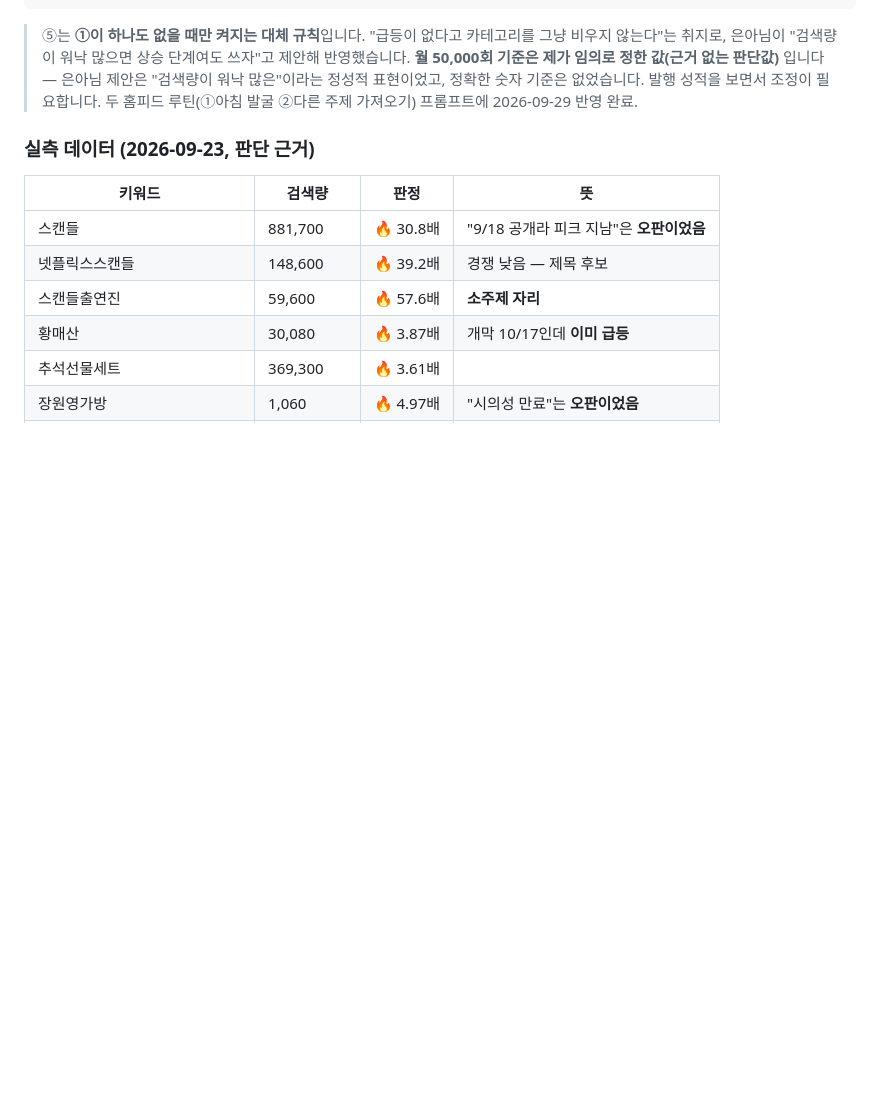
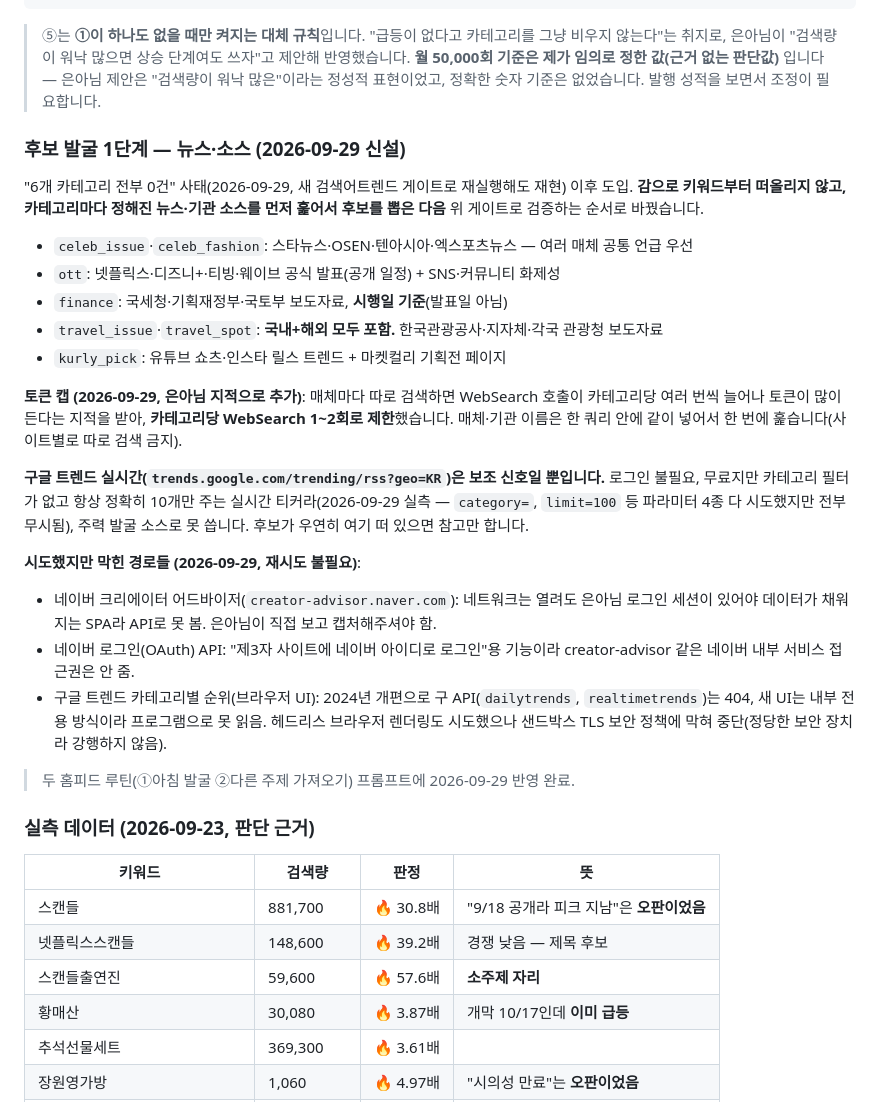
Before and after one commit to fleurien003/claude_projectBLOG, a Markdown page: docs/20_홈피드_규칙.md, the part around the change. Rendered like a GitHub page; blank space fills up the shorter version.

Commit message:
후보 발굴을 뉴스 1단계 → 검색어트렌드 검증 순서로 재구성
카테고리 전부 0건 재현 문제를 판정 방식이 아니라 후보 발굴
단계의 한계로 진단하고, 카테고리별 뉴스·기관 소스를 먼저
훑는 1단계를 추가. 토큰 우려에 맞춰 카테고리당 WebSearch
1~2회로 캡을 걸고, 시도했으나 막힌 경로(크리에이터 어드바이저,
네이버 로그인 API, 구글 트렌드 카테고리 UI)를 문서화.
여행 카테고리에 해외 포함, 마이리얼트립 CPA 연동 예정 표시.

Co-Authored-By: Claude Sonnet 5 <noreply@anthropic.com>
Claude-Session: https://claude.ai/code/session_018n52SztENFkpy3boUVdGux

````diff
--- a/docs/20_홈피드_규칙.md
+++ b/docs/20_홈피드_규칙.md
@@ -277,6 +277,23 @@ python3 tools/feedcheck.py <카드.json>      # items 문서면 카드에서 키
 ```
 > ⑤는 **①이 하나도 없을 때만 켜지는 대체 규칙**입니다. "급등이 없다고 카테고리를 그냥 비우지 않는다"는 취지로, 은아님이 "검색량이 워낙 많으면 상승 단계여도 쓰자"고 제안해 반영했습니다.
 > **월 50,000회 기준은 제가 임의로 정한 값(근거 없는 판단값)** 입니다 — 은아님 제안은 "검색량이 워낙 많은"이라는 정성적 표현이었고, 정확한 숫자 기준은 없었습니다. 발행 성적을 보면서 조정이 필요합니다.
+
+### 후보 발굴 1단계 — 뉴스·소스 (2026-09-29 신설)
+"6개 카테고리 전부 0건" 사태(2026-09-29, 새 검색어트렌드 게이트로 재실행해도 재현) 이후 도입. **감으로 키워드부터 떠올리지 않고, 카테고리마다 정해진 뉴스·기관 소스를 먼저 훑어서 후보를 뽑은 다음** 위 게이트로 검증하는 순서로 바꿨습니다.
+- `celeb_issue`·`celeb_fashion`: 스타뉴스·OSEN·텐아시아·엑스포츠뉴스 — 여러 매체 공통 언급 우선
+- `ott`: 넷플릭스·디즈니+·티빙·웨이브 공식 발표(공개 일정) + SNS·커뮤니티 화제성
+- `finance`: 국세청·기획재정부·국토부 보도자료, **시행일 기준**(발표일 아님)
+- `travel_issue`·`travel_spot`: **국내+해외 모두 포함.** 한국관광공사·지자체·각국 관광청 보도자료
+- `kurly_pick`: 유튜브 쇼츠·인스타 릴스 트렌드 + 마켓컬리 기획전 페이지
+
+**토큰 캡 (2026-09-29, 은아님 지적으로 추가)**: 매체마다 따로 검색하면 WebSearch 호출이 카테고리당 여러 번씩 늘어나 토큰이 많이 든다는 지적을 받아, **카테고리당 WebSearch 1~2회로 제한**했습니다. 매체·기관 이름은 한 쿼리 안에 같이 넣어서 한 번에 훑습니다(사이트별로 따로 검색 금지).
+
+**구글 트렌드 실시간(`trends.google.com/trending/rss?geo=KR`)은 보조 신호일 뿐입니다.** 로그인 불필요, 무료지만 카테고리 필터가 없고 항상 정확히 10개만 주는 실시간 티커라(2026-09-29 실측 — `category=`, `limit=100` 등 파라미터 4종 다 시도했지만 전부 무시됨), 주력 발굴 소스로 못 씁니다. 후보가 우연히 여기 떠 있으면 참고만 합니다.
+
+**시도했지만 막힌 경로들 (2026-09-29, 재시도 불필요)**:
+- 네이버 크리에이터 어드바이저(`creator-advisor.naver.com`): 네트워크는 열려도 은아님 로그인 세션이 있어야 데이터가 채워지는 SPA라 API로 못 봄. 은아님이 직접 보고 캡처해주셔야 함.
+- 네이버 로그인(OAuth) API: "제3자 사이트에 네이버 아이디로 로그인"용 기능이라 creator-advisor 같은 네이버 내부 서비스 접근권은 안 줌.
+- 구글 트렌드 카테고리별 순위(브라우저 UI): 2024년 개편으로 구 API(`dailytrends`, `realtimetrends`)는 404, 새 UI는 내부 전용 방식이라 프로그램으로 못 읽음. 헤드리스 브라우저 렌더링도 시도했으나 샌드박스 TLS 보안 정책에 막혀 중단(정당한 보안 장치라 강행하지 않음).
 > 두 홈피드 루틴(①아침 발굴 ②다른 주제 가져오기) 프롬프트에 2026-09-29 반영 완료.
 
 ### 실측 데이터 (2026-09-23, 판단 근거)
````
Also changed, not shown: CLAUDE.md (+1 -0 lines), docs/00_진행기록.md (+1 -0 lines).
